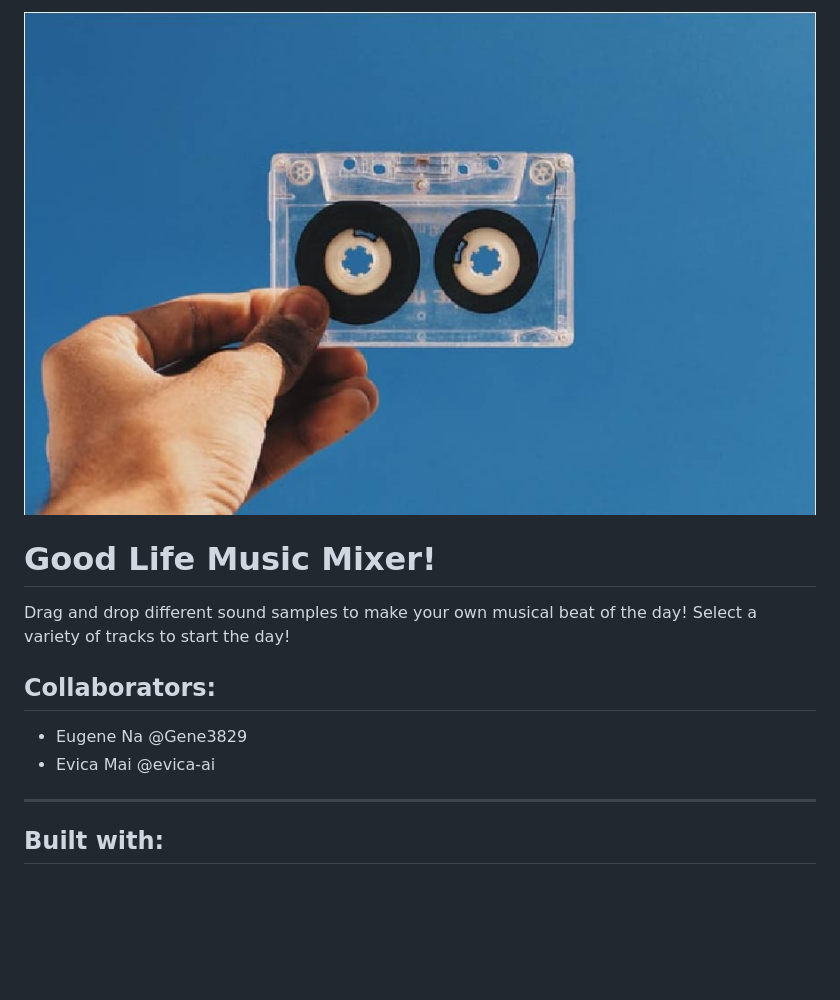
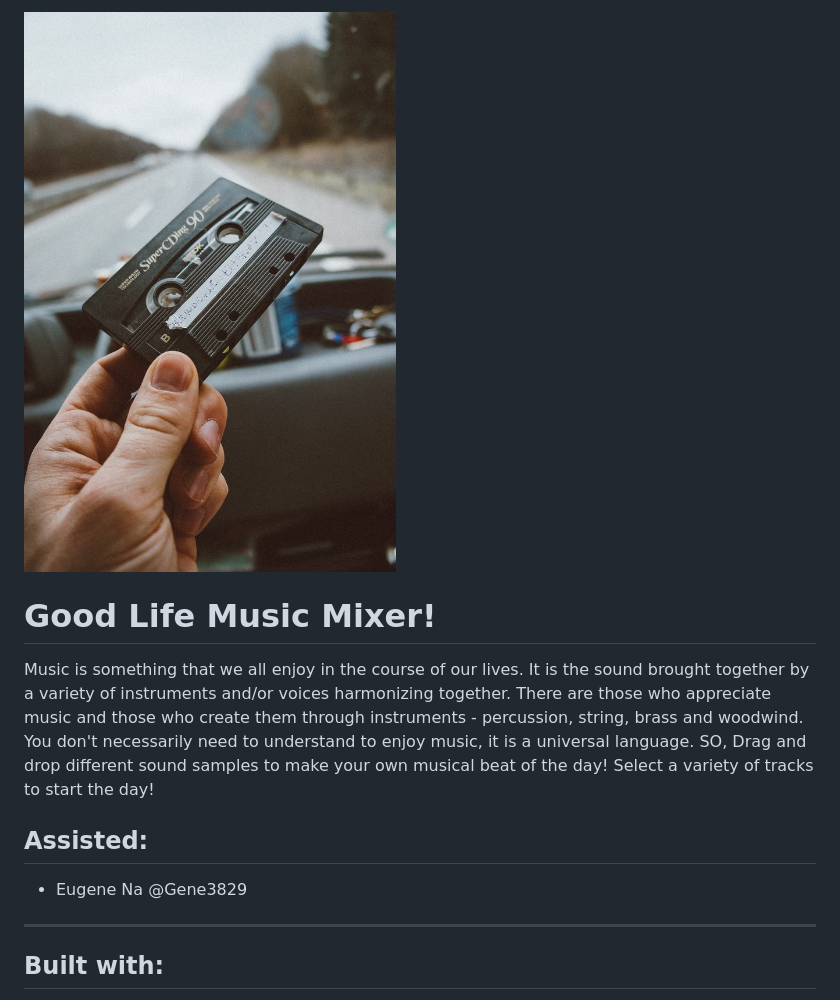
Before and after one commit to evica-ai/Mai_E_MusicMixer_Pt1, a Markdown page: README.md, the part around the change. GitHub-like rendering; pictures changed too: images/casette_readMe.jpg; blank space fills up the shorter version.

Commit message:
updated assets and general layout of music mixer

```diff
--- a/README.md
+++ b/README.md
@@ -2,12 +2,14 @@
 <img src="images/casette_readMe.jpg" width="80% style="max-width:100%;">
 </p>
 <h1>Good Life Music Mixer!</h1>
-Drag and drop different sound samples to make your own musical beat of the day! Select a variety of tracks to start the day!
+Music is something that we all enjoy in the course of our lives. It is the sound brought together by a variety of instruments and/or voices harmonizing together.
+There are those who appreciate music and those who create them through instruments - percussion, string, brass and woodwind.
+You don't necessarily need to understand to enjoy music, it is a universal language.
+SO, Drag and drop different sound samples to make your own musical beat of the day! Select a variety of tracks to start the day!
 
-<h2>Collaborators:</h2>
+<h2>Assisted:</h2>
 <ul>
 <li>Eugene Na @Gene3829</li>
-<li>Evica Mai @evica-ai</li>
 </ul>
 
 -----------------------------------------------------------
```
Also changed, not shown: assets/references/boombox.jpeg (added), images/casette_bg.jpg (added), 3 other files.
